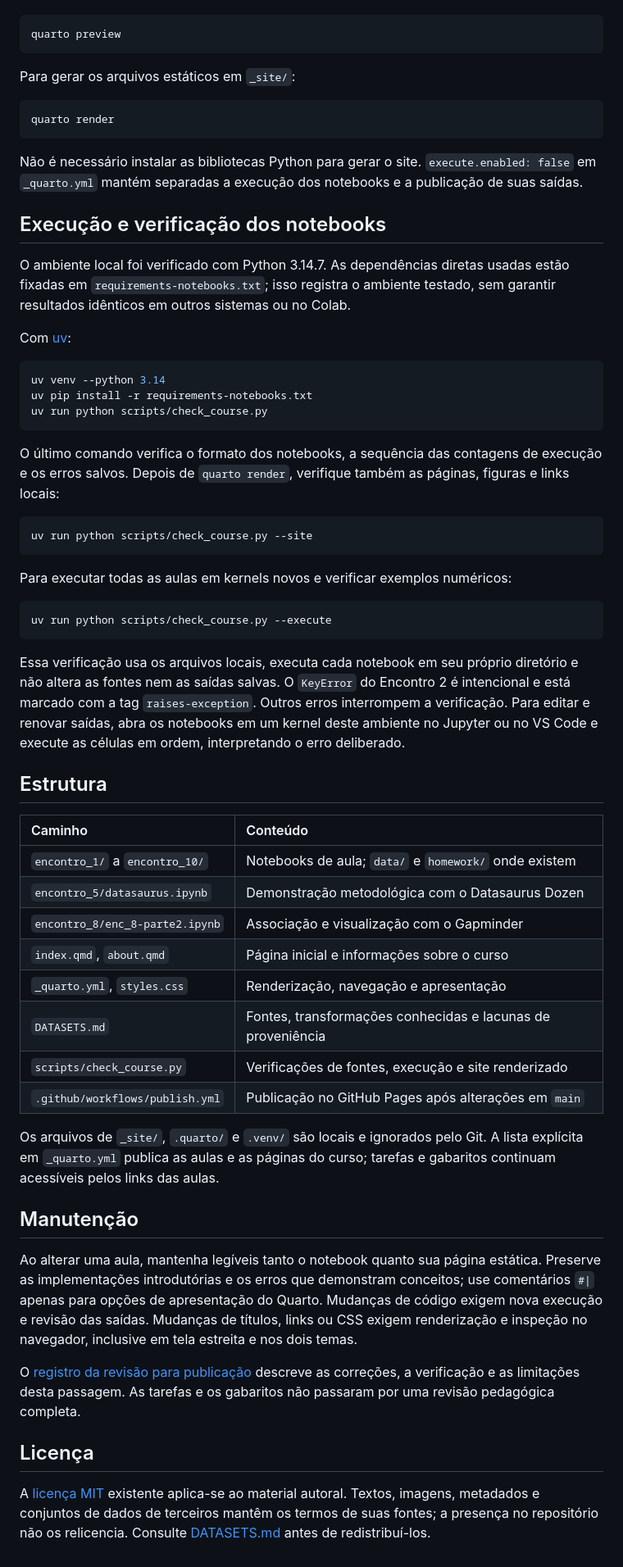
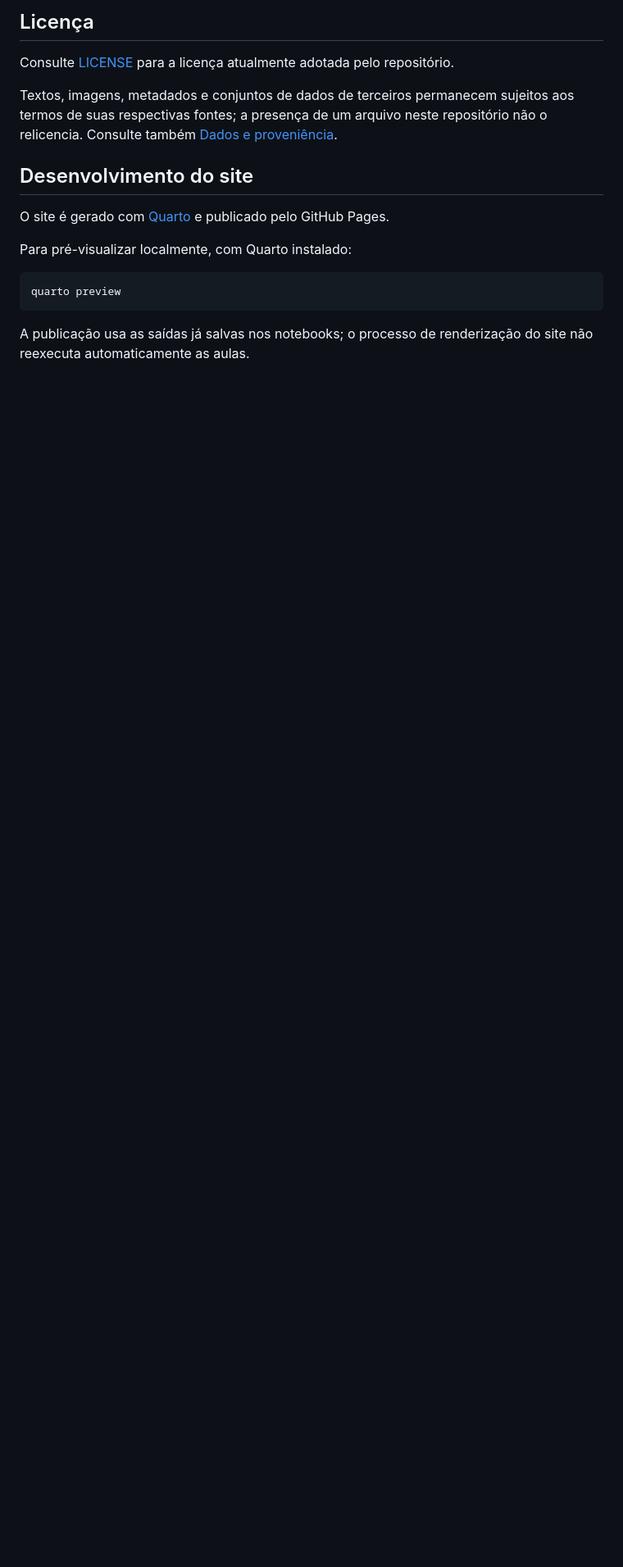
Before and after one commit to jhlopesalves/eda_humanidades, a Markdown page: README.md, the part around one of its changes. Shown at 82% size. Rendered like a GitHub page; blank space fills up the shorter version.

Commit message:
DOCS: Reescrita do README público do curso

````diff
--- a/README.md
+++ b/README.md
@@ -10,63 +54,17 @@ Instale o [Quarto](https://quarto.org/docs/get-started/) 1.10.18, versão usada
+## Licença
+
+Consulte [LICENSE](LICENSE) para a licença atualmente adotada pelo repositório.
+
+Textos, imagens, metadados e conjuntos de dados de terceiros permanecem sujeitos aos termos de suas respectivas fontes; a presença de um arquivo neste repositório não o relicencia. Consulte também [Dados e proveniência](DATASETS.md).
+
+## Desenvolvimento do site
+
+O site é gerado com [Quarto](https://quarto.org/) e publicado pelo GitHub Pages.
+
+Para pré-visualizar localmente, com Quarto instalado:
 
 ```bash
 quarto preview
 ```
 
-Para gerar os arquivos estáticos em `_site/`:
-
-```bash
-quarto render
-```
-
-Não é necessário instalar as bibliotecas Python para gerar o site. `execute.enabled: false` em `_quarto.yml` mantém separadas a execução dos notebooks e a publicação de suas saídas.
-
-## Execução e verificação dos notebooks
-
-O ambiente local foi verificado com Python 3.14.7. As dependências diretas usadas estão fixadas em `requirements-notebooks.txt`; isso registra o ambiente testado, sem garantir resultados idênticos em outros sistemas ou no Colab.
-
-Com [uv](https://docs.astral.sh/uv/):
-
-```bash
-uv venv --python 3.14
-uv pip install -r requirements-notebooks.txt
-uv run python scripts/check_course.py
-```
-
-O último comando verifica o formato dos notebooks, a sequência das contagens de execução e os erros salvos. Depois de `quarto render`, verifique também as páginas, figuras e links locais:
-
-```bash
-uv run python scripts/check_course.py --site
-```
-
-Para executar todas as aulas em kernels novos e verificar exemplos numéricos:
-
-```bash
-uv run python scripts/check_course.py --execute
-```
-
-Essa verificação usa os arquivos locais, executa cada notebook em seu próprio diretório e não altera as fontes nem as saídas salvas. O `KeyError` do Encontro 2 é intencional e está marcado com a tag `raises-exception`. Outros erros interrompem a verificação. Para editar e renovar saídas, abra os notebooks em um kernel deste ambiente no Jupyter ou no VS Code e execute as células em ordem, interpretando o erro deliberado.
-
-## Estrutura
-
-| Caminho | Conteúdo |
-| :--- | :--- |
-| `encontro_1/` a `encontro_10/` | Notebooks de aula; `data/` e `homework/` onde existem |
-| `encontro_5/datasaurus.ipynb` | Demonstração metodológica com o Datasaurus Dozen |
-| `encontro_8/enc_8-parte2.ipynb` | Associação e visualização com o Gapminder |
-| `index.qmd`, `about.qmd` | Página inicial e informações sobre o curso |
-| `_quarto.yml`, `styles.css` | Renderização, navegação e apresentação |
-| `DATASETS.md` | Fontes, transformações conhecidas e lacunas de proveniência |
-| `scripts/check_course.py` | Verificações de fontes, execução e site renderizado |
-| `.github/workflows/publish.yml` | Publicação no GitHub Pages após alterações em `main` |
-
-Os arquivos de `_site/`, `.quarto/` e `.venv/` são locais e ignorados pelo Git. A lista explícita em `_quarto.yml` publica as aulas e as páginas do curso; tarefas e gabaritos continuam acessíveis pelos links das aulas.
-
-## Manutenção
-
-Ao alterar uma aula, mantenha legíveis tanto o notebook quanto sua página estática. Preserve as implementações introdutórias e os erros que demonstram conceitos; use comentários `#|` apenas para opções de apresentação do Quarto. Mudanças de código exigem nova execução e revisão das saídas. Mudanças de títulos, links ou CSS exigem renderização e inspeção no navegador, inclusive em tela estreita e nos dois temas.
-
-O [registro da revisão para publicação](docs/publication-review.md) descreve as correções, a verificação e as limitações desta passagem. As tarefas e os gabaritos não passaram por uma revisão pedagógica completa.
-
-## Licença
-
-A [licença MIT](LICENSE) existente aplica-se ao material autoral. Textos, imagens, metadados e conjuntos de dados de terceiros mantêm os termos de suas fontes; a presença no repositório não os relicencia. Consulte [DATASETS.md](DATASETS.md) antes de redistribuí-los.
+A publicação usa as saídas já salvas nos notebooks; o processo de renderização do site não reexecuta automaticamente as aulas.
````
Also changed, not shown: other parts of README.md (+48 -4 lines).
